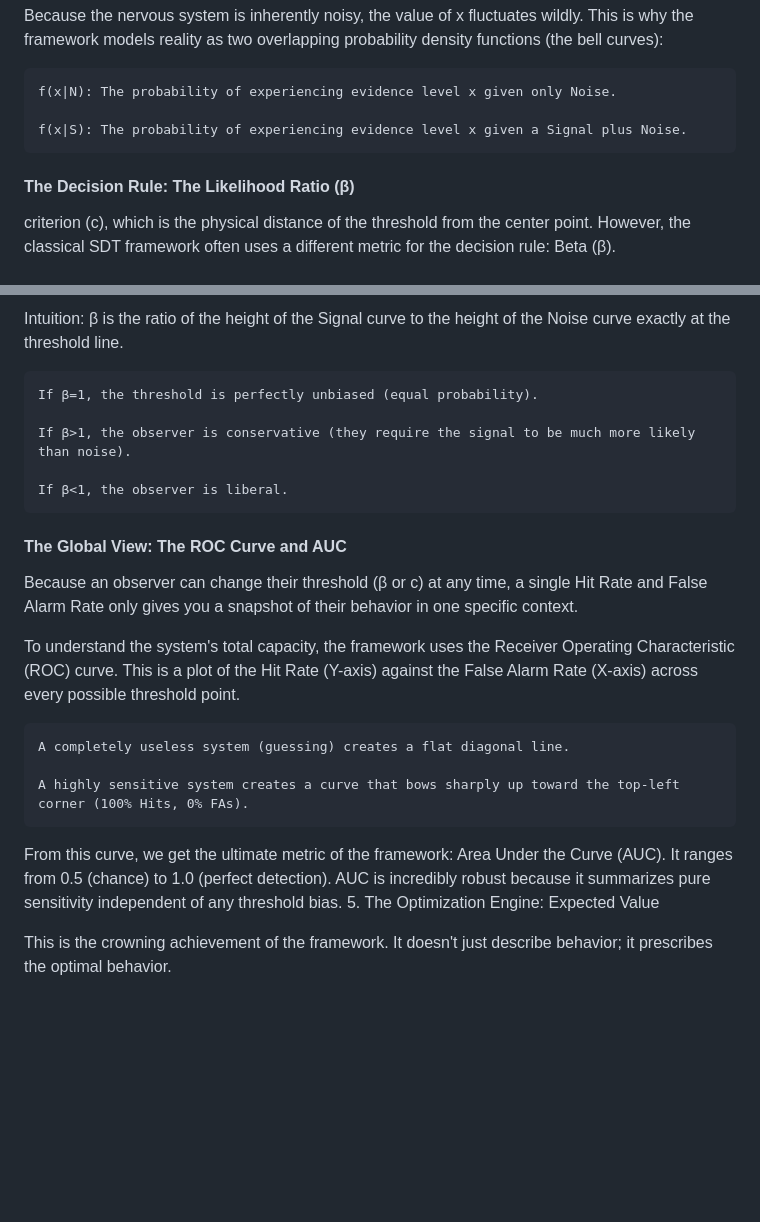
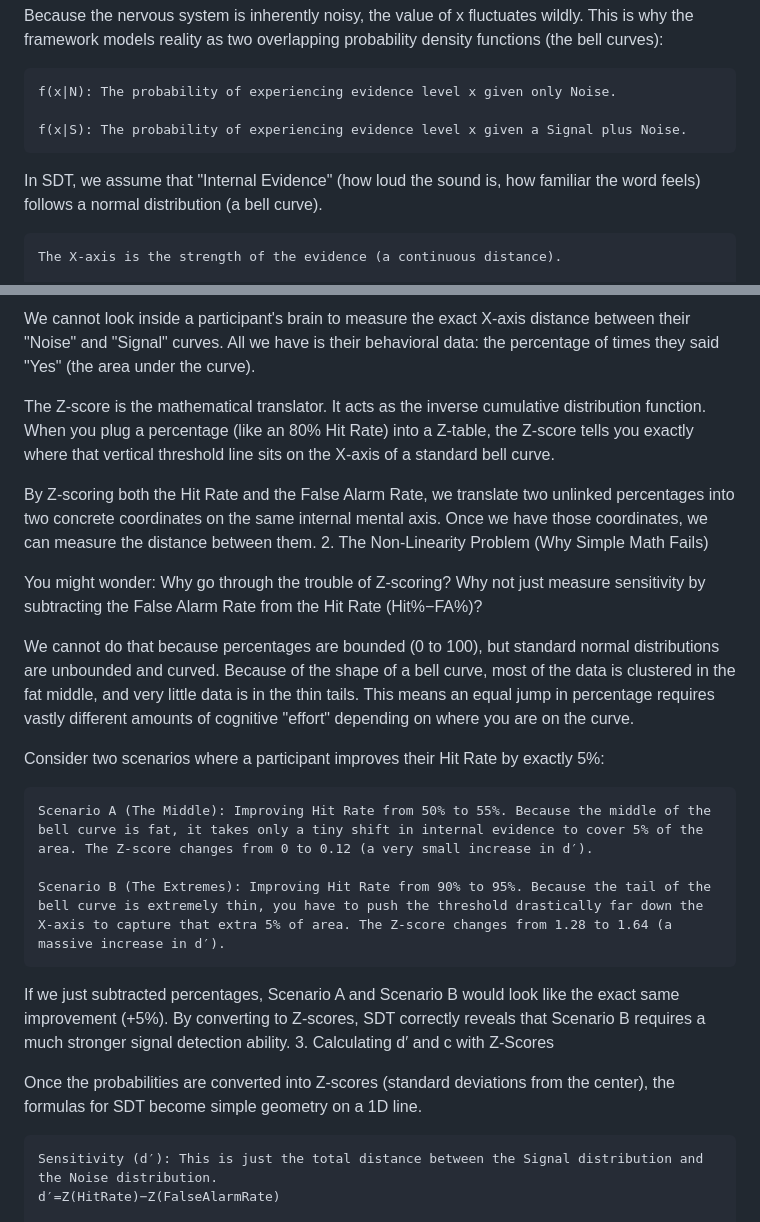
Before and after one commit to rahulvenugopal/SignalDetectionTheryViewer, a Markdown page: README.md, 2 parts joined by grey strips. Drawn GitHub-style; blank space fills up the shorter version.

Commit message:
Revise Decision Rule section in README
Updated the explanation of the Decision Rule in SDT, focusing on the Likelihood Ratio and its implications for threshold setting and sensitivity calculations.

```diff
--- a/README.md
+++ b/README.md
@@ -28,7 +28,7 @@ Because the nervous system is inherently noisy, the value of x fluctuates wildly
 
     f(x∣S): The probability of experiencing evidence level x given a Signal plus Noise.
 
-#### The Decision Rule: The Likelihood Ratio (β)
+In SDT, we assume that "Internal Evidence" (how loud the sound is, how familiar the word feels) follows a normal distribution (a bell curve).
 
-criterion (c), which is the physical distance of the threshold from the center point. However, the classical SDT framework often uses a different metric for the decision rule: Beta (β).
+    The X-axis is the strength of the evidence (a continuous distance).
 
@@ -37,24 +36,26 @@ Instead of looking at distance, β looks at the Likelihood Ratio. For any given
 
-Intuition: β is the ratio of the height of the Signal curve to the height of the Noise curve exactly at the threshold line.
+We cannot look inside a participant's brain to measure the exact X-axis distance between their "Noise" and "Signal" curves. All we have is their behavioral data: the percentage of times they said "Yes" (the area under the curve).
 
-    If β=1, the threshold is perfectly unbiased (equal probability).
+The Z-score is the mathematical translator. It acts as the inverse cumulative distribution function. When you plug a percentage (like an 80% Hit Rate) into a Z-table, the Z-score tells you exactly where that vertical threshold line sits on the X-axis of a standard bell curve.
 
-    If β>1, the observer is conservative (they require the signal to be much more likely than noise).
+By Z-scoring both the Hit Rate and the False Alarm Rate, we translate two unlinked percentages into two concrete coordinates on the same internal mental axis. Once we have those coordinates, we can measure the distance between them.
+2. The Non-Linearity Problem (Why Simple Math Fails)
 
-    If β<1, the observer is liberal.
+You might wonder: Why go through the trouble of Z-scoring? Why not just measure sensitivity by subtracting the False Alarm Rate from the Hit Rate (Hit%−FA%)?
 
-#### The Global View: The ROC Curve and AUC
+We cannot do that because percentages are bounded (0 to 100), but standard normal distributions are unbounded and curved. Because of the shape of a bell curve, most of the data is clustered in the fat middle, and very little data is in the thin tails. This means an equal jump in percentage requires vastly different amounts of cognitive "effort" depending on where you are on the curve.
 
-Because an observer can change their threshold (β or c) at any time, a single Hit Rate and False Alarm Rate only gives you a snapshot of their behavior in one specific context.
+Consider two scenarios where a participant improves their Hit Rate by exactly 5%:
 
-To understand the system's total capacity, the framework uses the Receiver Operating Characteristic (ROC) curve. This is a plot of the Hit Rate (Y-axis) against the False Alarm Rate (X-axis) across every possible threshold point.
+    Scenario A (The Middle): Improving Hit Rate from 50% to 55%. Because the middle of the bell curve is fat, it takes only a tiny shift in internal evidence to cover 5% of the area. The Z-score changes from 0 to 0.12 (a very small increase in d′).
 
-    A completely useless system (guessing) creates a flat diagonal line.
+    Scenario B (The Extremes): Improving Hit Rate from 90% to 95%. Because the tail of the bell curve is extremely thin, you have to push the threshold drastically far down the X-axis to capture that extra 5% of area. The Z-score changes from 1.28 to 1.64 (a massive increase in d′).
 
-    A highly sensitive system creates a curve that bows sharply up toward the top-left corner (100% Hits, 0% FAs).
+If we just subtracted percentages, Scenario A and Scenario B would look like the exact same improvement (+5%). By converting to Z-scores, SDT correctly reveals that Scenario B requires a much stronger signal detection ability.
+3. Calculating d′ and c with Z-Scores
 
-From this curve, we get the ultimate metric of the framework: Area Under the Curve (AUC). It ranges from 0.5 (chance) to 1.0 (perfect detection). AUC is incredibly robust because it summarizes pure sensitivity independent of any threshold bias.
-5. The Optimization Engine: Expected Value
+Once the probabilities are converted into Z-scores (standard deviations from the center), the formulas for SDT become simple geometry on a 1D line.
 
-This is the crowning achievement of the framework. It doesn't just describe behavior; it prescribes the optimal behavior.
+    Sensitivity (d′): This is just the total distance between the Signal distribution and the Noise distribution.
+    d′=Z(HitRate)−Z(FalseAlarmRate)
 
```
Also changed, not shown: other parts of README.md (+4 -10 lines).
